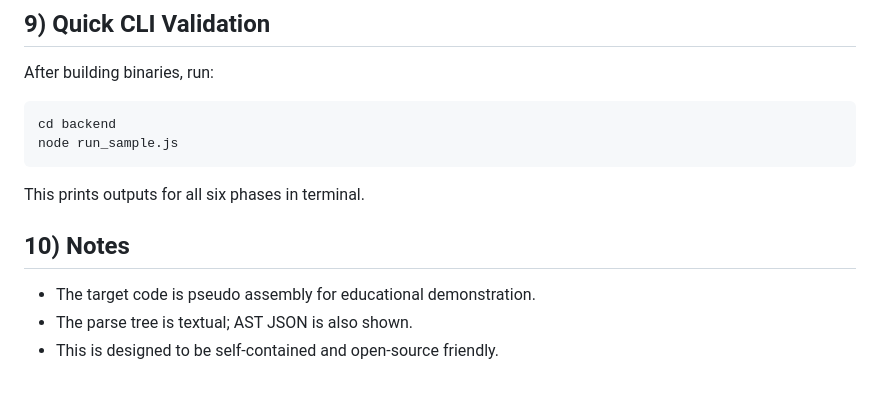
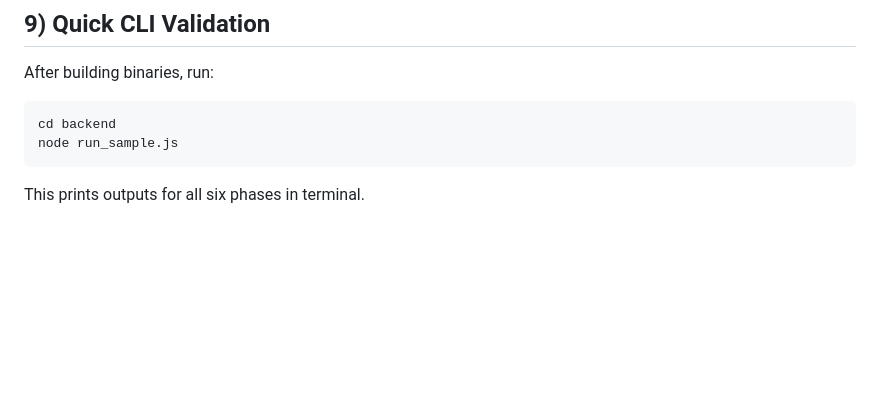
Before and after one commit to vineetbhakuni/CompilerDesignLearner, a Markdown page: README.md, the part around the change. Drawn GitHub-style; blank space fills up the shorter version.

````diff
--- a/README.md
+++ b/README.md
@@ -277,9 +277,3 @@ node run_sample.js
 ```
 
 This prints outputs for all six phases in terminal.
-
-## 10) Notes
-
-- The target code is pseudo assembly for educational demonstration.
-- The parse tree is textual; AST JSON is also shown.
-- This is designed to be self-contained and open-source friendly.
````
